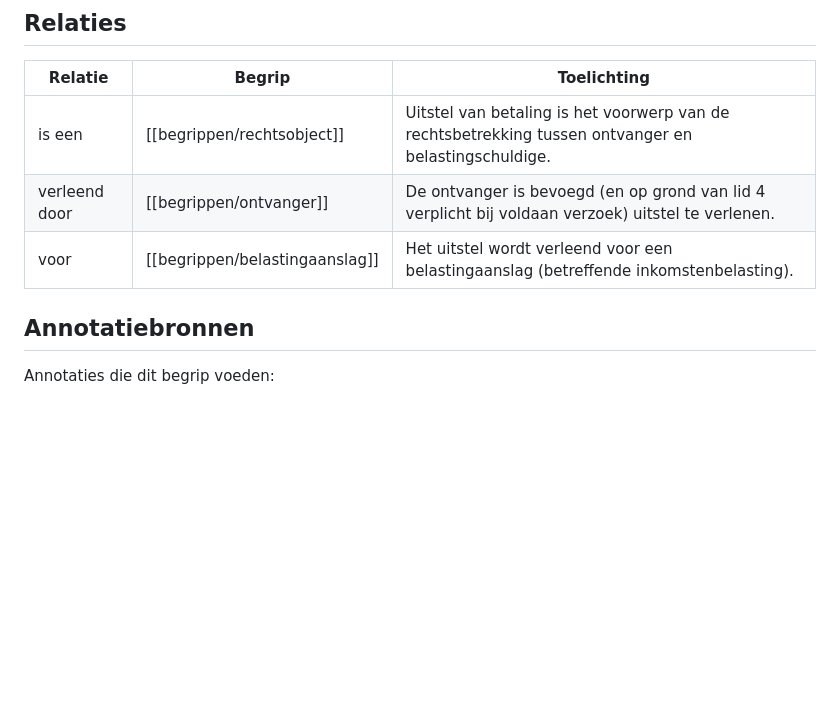
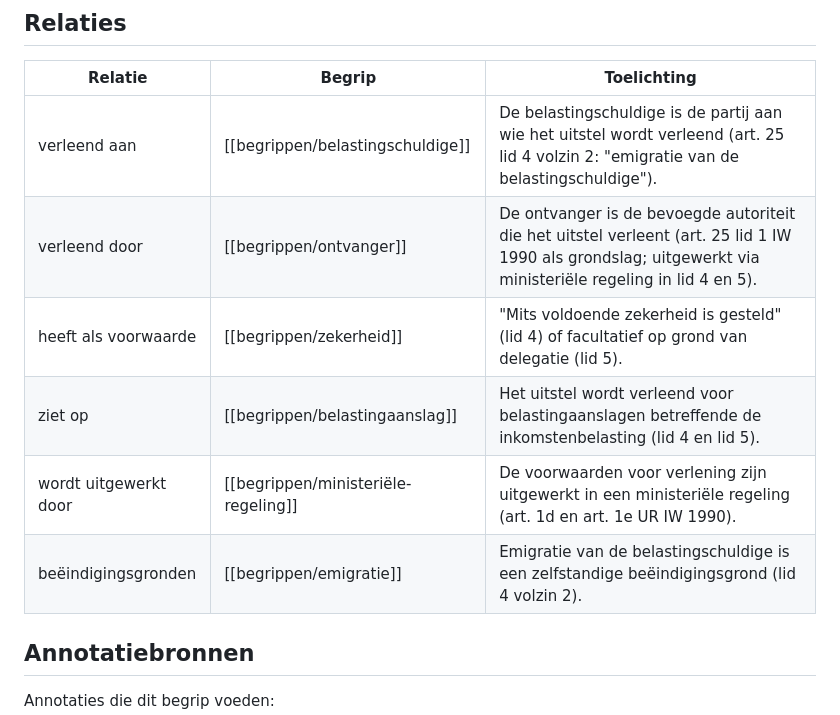
Before and after one commit to palmw01/juridische-analyses, a Markdown page: begrippen/uitstel-van-betaling.md, the part around one of its changes. Rendered like a GitHub page; blank space fills up the shorter version.

```diff
--- a/begrippen/uitstel-van-betaling.md
+++ b/begrippen/uitstel-van-betaling.md
@@ -55,9 +49,12 @@ Het door de ontvanger verlenen van tijdelijk respijt voor het voldoen van een be
 
 | Relatie | Begrip | Toelichting |
 |---------|--------|-------------|
-| is een | [[begrippen/rechtsobject]] | Uitstel van betaling is het voorwerp van de rechtsbetrekking tussen ontvanger en belastingschuldige. |
-| verleend door | [[begrippen/ontvanger]] | De ontvanger is bevoegd (en op grond van lid 4 verplicht bij voldaan verzoek) uitstel te verlenen. |
-| voor | [[begrippen/belastingaanslag]] | Het uitstel wordt verleend voor een belastingaanslag (betreffende inkomstenbelasting). |
+| verleend aan | [[begrippen/belastingschuldige]] | De belastingschuldige is de partij aan wie het uitstel wordt verleend (art. 25 lid 4 volzin 2: "emigratie van de belastingschuldige"). |
+| verleend door | [[begrippen/ontvanger]] | De ontvanger is de bevoegde autoriteit die het uitstel verleent (art. 25 lid 1 IW 1990 als grondslag; uitgewerkt via ministeriële regeling in lid 4 en 5). |
+| heeft als voorwaarde | [[begrippen/zekerheid]] | "Mits voldoende zekerheid is gesteld" (lid 4) of facultatief op grond van delegatie (lid 5). |
+| ziet op | [[begrippen/belastingaanslag]] | Het uitstel wordt verleend voor belastingaanslagen betreffende de inkomstenbelasting (lid 4 en lid 5). |
+| wordt uitgewerkt door | [[begrippen/ministeriële-regeling]] | De voorwaarden voor verlening zijn uitgewerkt in een ministeriële regeling (art. 1d en art. 1e UR IW 1990). |
+| beëindigingsgronden | [[begrippen/emigratie]] | Emigratie van de belastingschuldige is een zelfstandige beëindigingsgrond (lid 4 volzin 2). |
 
 ## Annotatiebronnen
 
```
Also changed, not shown: other parts of begrippen/uitstel-van-betaling.md (+16 -22 lines).
